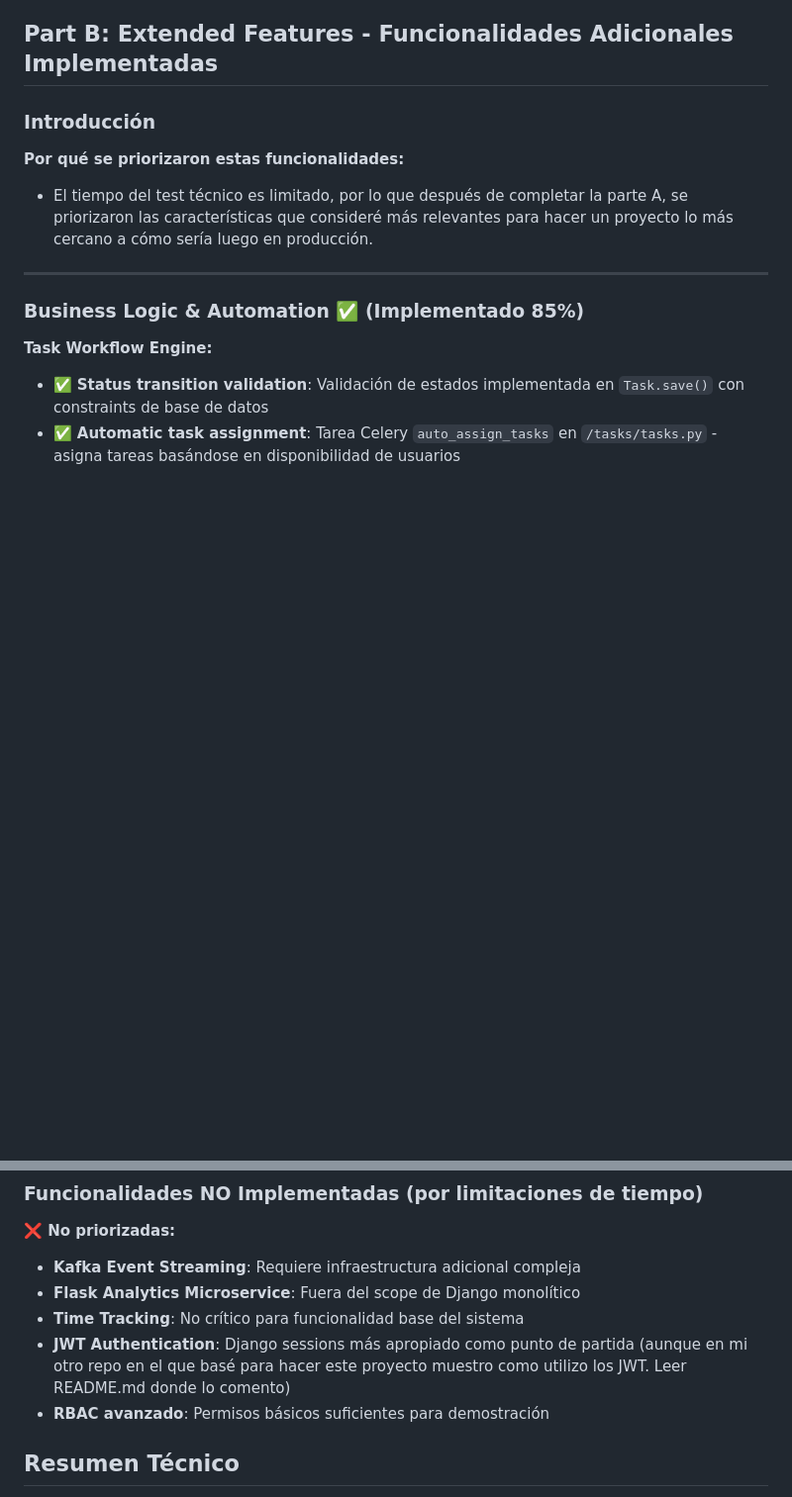
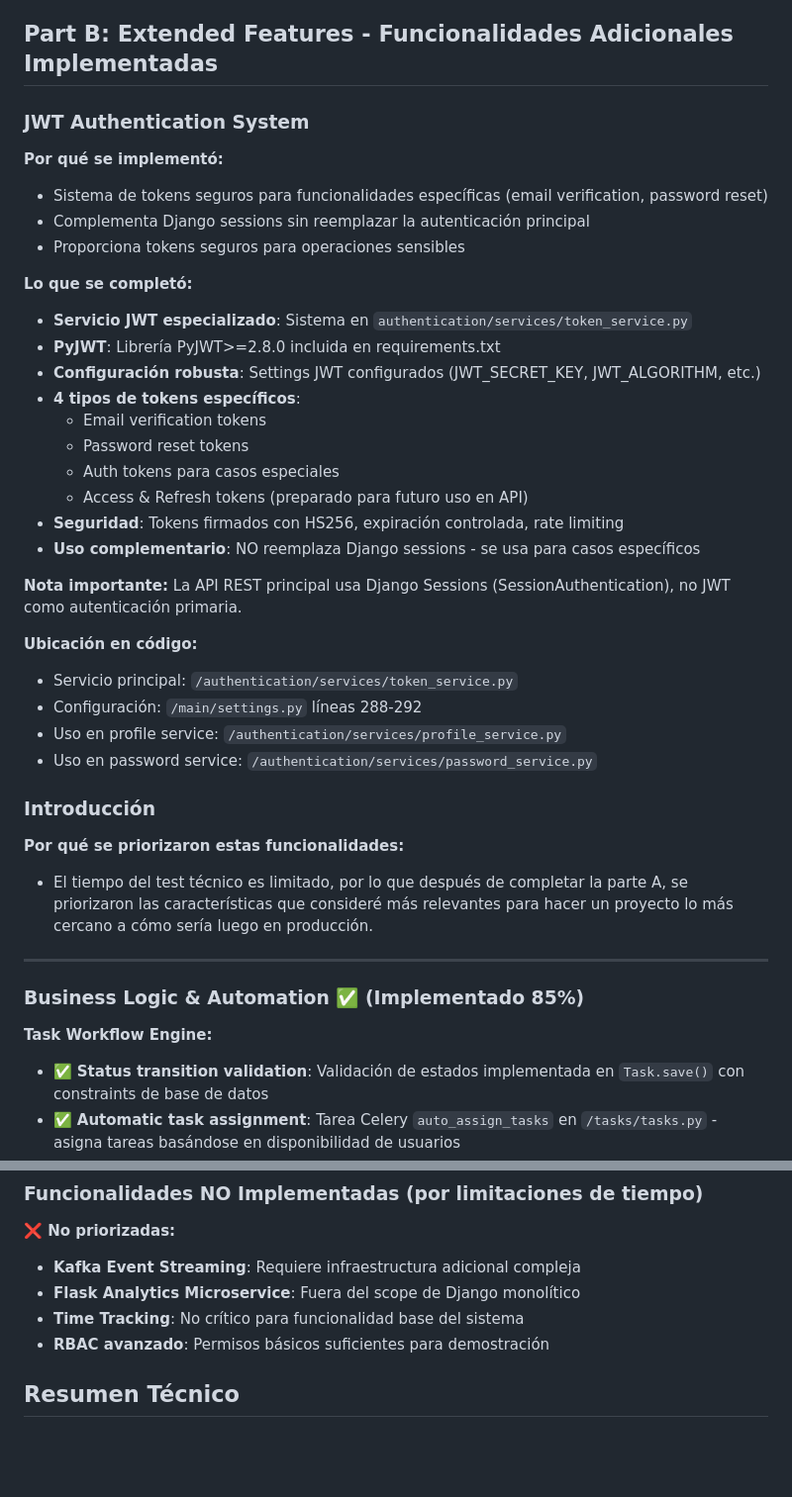
Before and after one commit to mikelezc/proyecto_sherpa, a Markdown page: docs/DECISIONS.md, 2 parts joined by grey strips. Shown: that part at 99% size. Rendered like a GitHub page; blank space fills up the shorter version.

```diff
--- a/docs/DECISIONS.md
+++ b/docs/DECISIONS.md
@@ -84,6 +84,32 @@
 - Dashboard con estadísticas
 
 ## Part B: Extended Features - Funcionalidades Adicionales Implementadas
+
+### JWT Authentication System
+**Por qué se implementó:**
+- Sistema de tokens seguros para funcionalidades específicas (email verification, password reset)
+- Complementa Django sessions sin reemplazar la autenticación principal
+- Proporciona tokens seguros para operaciones sensibles
+
+**Lo que se completó:**
+- **Servicio JWT especializado**: Sistema en `authentication/services/token_service.py`
+- **PyJWT**: Librería PyJWT>=2.8.0 incluida en requirements.txt
+- **Configuración robusta**: Settings JWT configurados (JWT_SECRET_KEY, JWT_ALGORITHM, etc.)
+- **4 tipos de tokens específicos**:
+  - Email verification tokens
+  - Password reset tokens
+  - Auth tokens para casos especiales
+  - Access & Refresh tokens (preparado para futuro uso en API)
+- **Seguridad**: Tokens firmados con HS256, expiración controlada, rate limiting
+- **Uso complementario**: NO reemplaza Django sessions - se usa para casos específicos
+
+**Nota importante:** La API REST principal usa Django Sessions (SessionAuthentication), no JWT como autenticación primaria.
+
+**Ubicación en código:**
+- Servicio principal: `/authentication/services/token_service.py`
+- Configuración: `/main/settings.py` líneas 288-292
+- Uso en profile service: `/authentication/services/profile_service.py`
+- Uso en password service: `/authentication/services/password_service.py`
 
 ### Introducción
 **Por qué se priorizaron estas funcionalidades:**
@@ -181,7 +207,6 @@
 - **Kafka Event Streaming**: Requiere infraestructura adicional compleja
 - **Flask Analytics Microservice**: Fuera del scope de Django monolítico
 - **Time Tracking**: No crítico para funcionalidad base del sistema
-- **JWT Authentication**: Django sessions más apropiado como punto de partida (aunque en mi otro repo en el que basé para hacer este proyecto muestro como utilizo los JWT. Leer README.md donde lo comento)
 - **RBAC avanzado**: Permisos básicos suficientes para demostración
 
 ## Resumen Técnico
```
